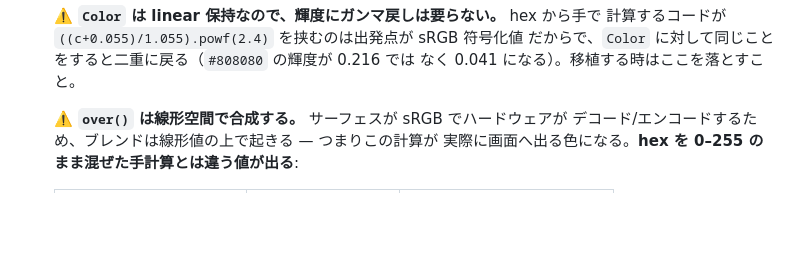
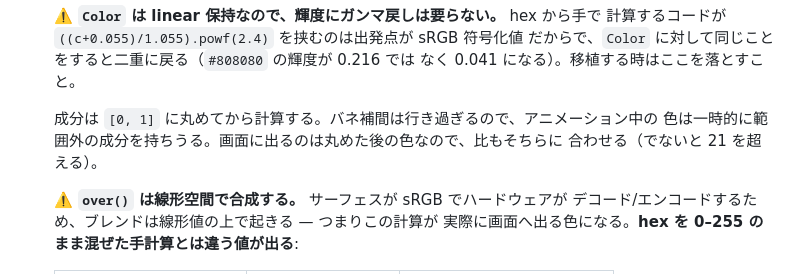
Before and after one commit to Mutafika/sabitori, a Markdown page: CHANGELOG.md, the part around the change. GitHub-like rendering; blank space fills up the shorter version.

Commit message:
docs(changelog): 輝度の丸めについて追記
Co-Authored-By: Claude Opus 5 (1M context) <noreply@anthropic.com>

```diff
--- a/CHANGELOG.md
+++ b/CHANGELOG.md
@@ -33,6 +33,10 @@
   計算するコードが `((c+0.055)/1.055).powf(2.4)` を挟むのは出発点が sRGB 符号化値
   だからで、`Color` に対して同じことをすると二重に戻る（`#808080` の輝度が 0.216 では
   なく 0.041 になる）。移植する時はここを落とすこと。
+
+  成分は `[0, 1]` に丸めてから計算する。バネ補間は行き過ぎるので、アニメーション中の
+  色は一時的に範囲外の成分を持ちうる。画面に出るのは丸めた後の色なので、比もそちらに
+  合わせる（でないと 21 を超える）。
 
   ⚠️ **`over()` は線形空間で合成する。** サーフェスが sRGB でハードウェアが
   デコード/エンコードするため、ブレンドは線形値の上で起きる — つまりこの計算が
```
